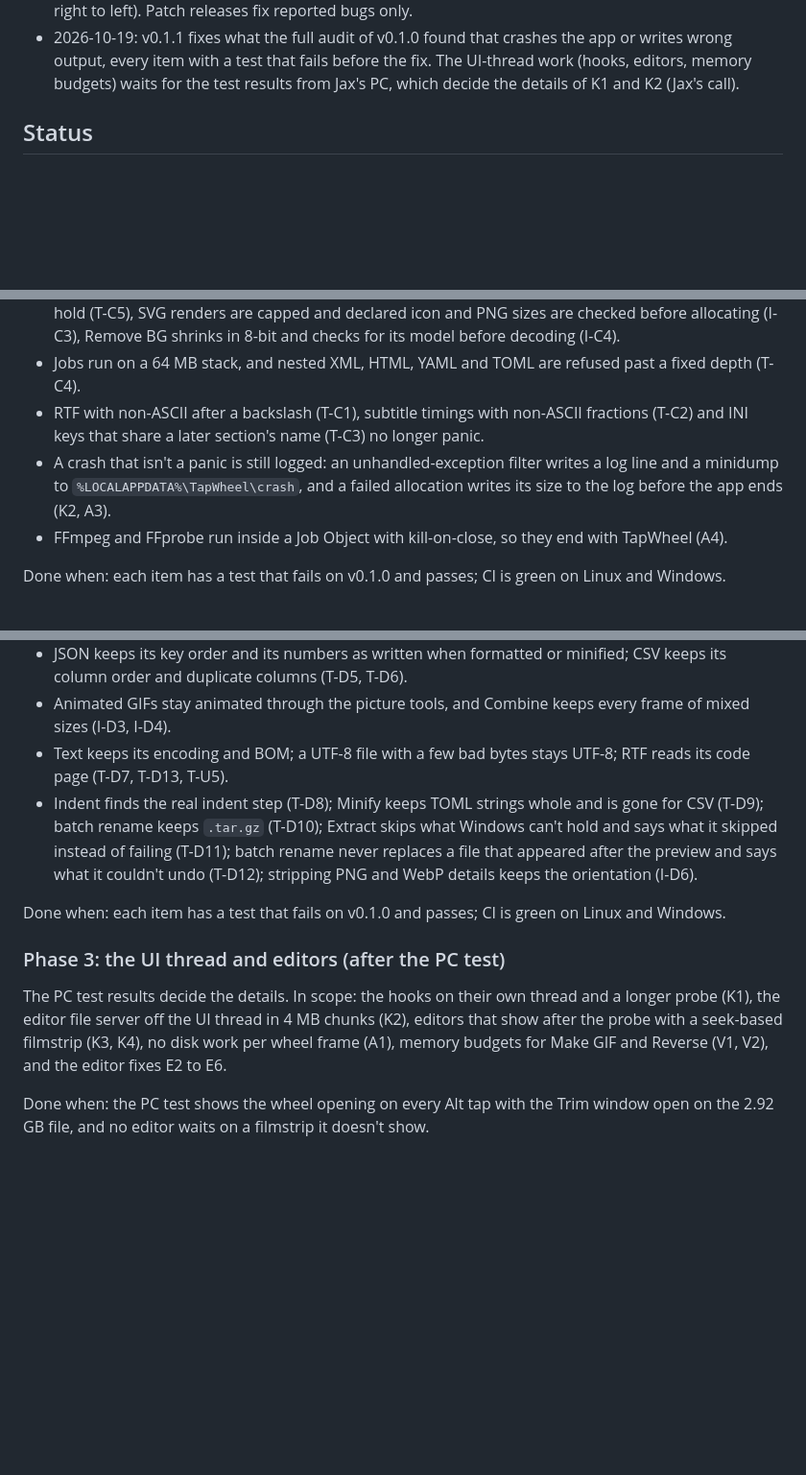
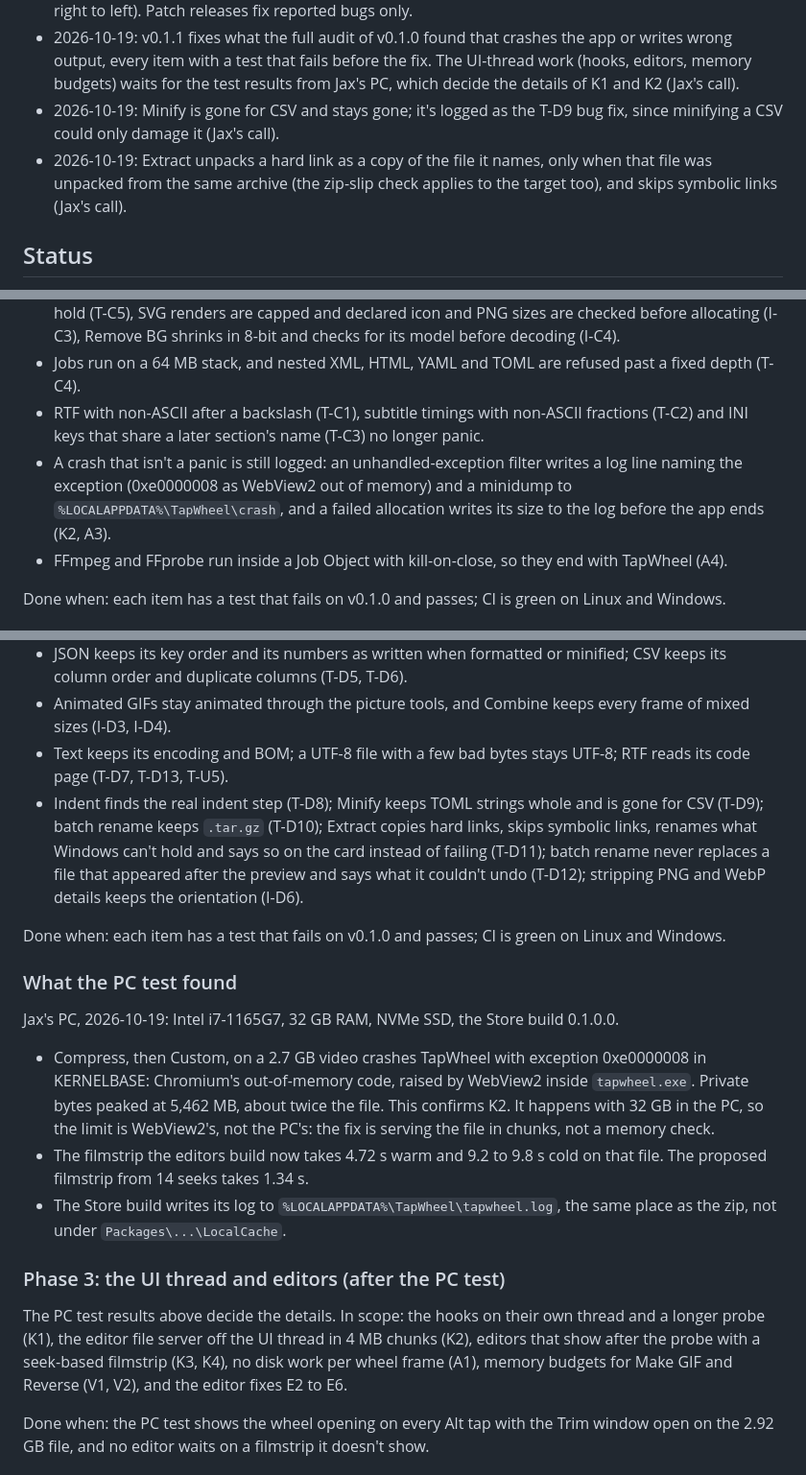
Before and after one commit to muxover/tapwheel, a Markdown page: docs/PROJECT.md, 3 parts joined by grey strips. Shown at 96% size. Rendered like a GitHub page; blank space fills up the shorter version.

Commit message:
docs: pc test results and the v0.1.1 decisions they settle

```diff
--- a/docs/PROJECT.md
+++ b/docs/PROJECT.md
@@ -38,6 +38,8 @@ TapWheel is a free, open-source Windows 10 and 11 app that converts, edits and a
 - 2026-10-19: the full commit history stays as it is; a release only adds one signed `chore: release vX.Y.Z` commit on top and moves nothing else. Nothing is deleted on this project, old Actions runs included (Jax's call after a squash of the 91 commits was undone the same night).
 - 2026-10-19: the plan keeps every feature whatever other tools a PC already has. v0.2.0 also gets a native ARM64 build, a Report a problem button and winget; v0.3.0 also gets translations (Arabic first, right to left). Patch releases fix reported bugs only.
 - 2026-10-19: v0.1.1 fixes what the full audit of v0.1.0 found that crashes the app or writes wrong output, every item with a test that fails before the fix. The UI-thread work (hooks, editors, memory budgets) waits for the test results from Jax's PC, which decide the details of K1 and K2 (Jax's call).
+- 2026-10-19: Minify is gone for CSV and stays gone; it's logged as the T-D9 bug fix, since minifying a CSV could only damage it (Jax's call).
+- 2026-10-19: Extract unpacks a hard link as a copy of the file it names, only when that file was unpacked from the same archive (the zip-slip check applies to the target too), and skips symbolic links (Jax's call).
 
 ## Status
 
@@ -204,7 +206,7 @@ Bug fixes only, from the audit of v0.1.0 (IDs as in the audit). Each fix has a t
 - Size checks before every whole-file read and every large allocation: text tools refuse files they can't hold (T-C5), SVG renders are capped and declared icon and PNG sizes are checked before allocating (I-C3), Remove BG shrinks in 8-bit and checks for its model before decoding (I-C4).
 - Jobs run on a 64 MB stack, and nested XML, HTML, YAML and TOML are refused past a fixed depth (T-C4).
 - RTF with non-ASCII after a backslash (T-C1), subtitle timings with non-ASCII fractions (T-C2) and INI keys that share a later section's name (T-C3) no longer panic.
-- A crash that isn't a panic is still logged: an unhandled-exception filter writes a log line and a minidump to `%LOCALAPPDATA%\TapWheel\crash`, and a failed allocation writes its size to the log before the app ends (K2, A3).
+- A crash that isn't a panic is still logged: an unhandled-exception filter writes a log line naming the exception (0xe0000008 as WebView2 out of memory) and a minidump to `%LOCALAPPDATA%\TapWheel\crash`, and a failed allocation writes its size to the log before the app ends (K2, A3).
 - FFmpeg and FFprobe run inside a Job Object with kill-on-close, so they end with TapWheel (A4).
 
 Done when: each item has a test that fails on v0.1.0 and passes; CI is green on Linux and Windows.
@@ -217,13 +219,21 @@ Done when: each item has a test that fails on v0.1.0 and passes; CI is green on
 - JSON keeps its key order and its numbers as written when formatted or minified; CSV keeps its column order and duplicate columns (T-D5, T-D6).
 - Animated GIFs stay animated through the picture tools, and Combine keeps every frame of mixed sizes (I-D3, I-D4).
 - Text keeps its encoding and BOM; a UTF-8 file with a few bad bytes stays UTF-8; RTF reads its code page (T-D7, T-D13, T-U5).
-- Indent finds the real indent step (T-D8); Minify keeps TOML strings whole and is gone for CSV (T-D9); batch rename keeps `.tar.gz` (T-D10); Extract skips what Windows can't hold and says what it skipped instead of failing (T-D11); batch rename never replaces a file that appeared after the preview and says what it couldn't undo (T-D12); stripping PNG and WebP details keeps the orientation (I-D6).
+- Indent finds the real indent step (T-D8); Minify keeps TOML strings whole and is gone for CSV (T-D9); batch rename keeps `.tar.gz` (T-D10); Extract copies hard links, skips symbolic links, renames what Windows can't hold and says so on the card instead of failing (T-D11); batch rename never replaces a file that appeared after the preview and says what it couldn't undo (T-D12); stripping PNG and WebP details keeps the orientation (I-D6).
 
 Done when: each item has a test that fails on v0.1.0 and passes; CI is green on Linux and Windows.
 
+### What the PC test found
+
+Jax's PC, 2026-10-19: Intel i7-1165G7, 32 GB RAM, NVMe SSD, the Store build 0.1.0.0.
+
+- Compress, then Custom, on a 2.7 GB video crashes TapWheel with exception 0xe0000008 in KERNELBASE: Chromium's out-of-memory code, raised by WebView2 inside `tapwheel.exe`. Private bytes peaked at 5,462 MB, about twice the file. This confirms K2. It happens with 32 GB in the PC, so the limit is WebView2's, not the PC's: the fix is serving the file in chunks, not a memory check.
+- The filmstrip the editors build now takes 4.72 s warm and 9.2 to 9.8 s cold on that file. The proposed filmstrip from 14 seeks takes 1.34 s.
+- The Store build writes its log to `%LOCALAPPDATA%\TapWheel\tapwheel.log`, the same place as the zip, not under `Packages\...\LocalCache`.
+
 ### Phase 3: the UI thread and editors (after the PC test)
 
-The PC test results decide the details. In scope: the hooks on their own thread and a longer probe (K1), the editor file server off the UI thread in 4 MB chunks (K2), editors that show after the probe with a seek-based filmstrip (K3, K4), no disk work per wheel frame (A1), memory budgets for Make GIF and Reverse (V1, V2), and the editor fixes E2 to E6.
+The PC test results above decide the details. In scope: the hooks on their own thread and a longer probe (K1), the editor file server off the UI thread in 4 MB chunks (K2), editors that show after the probe with a seek-based filmstrip (K3, K4), no disk work per wheel frame (A1), memory budgets for Make GIF and Reverse (V1, V2), and the editor fixes E2 to E6.
 
 Done when: the PC test shows the wheel opening on every Alt tap with the Trim window open on the 2.92 GB file, and no editor waits on a filmstrip it doesn't show.
 
```
Also changed, not shown: other parts of docs/PROJECT.md (+2 -2 lines).
